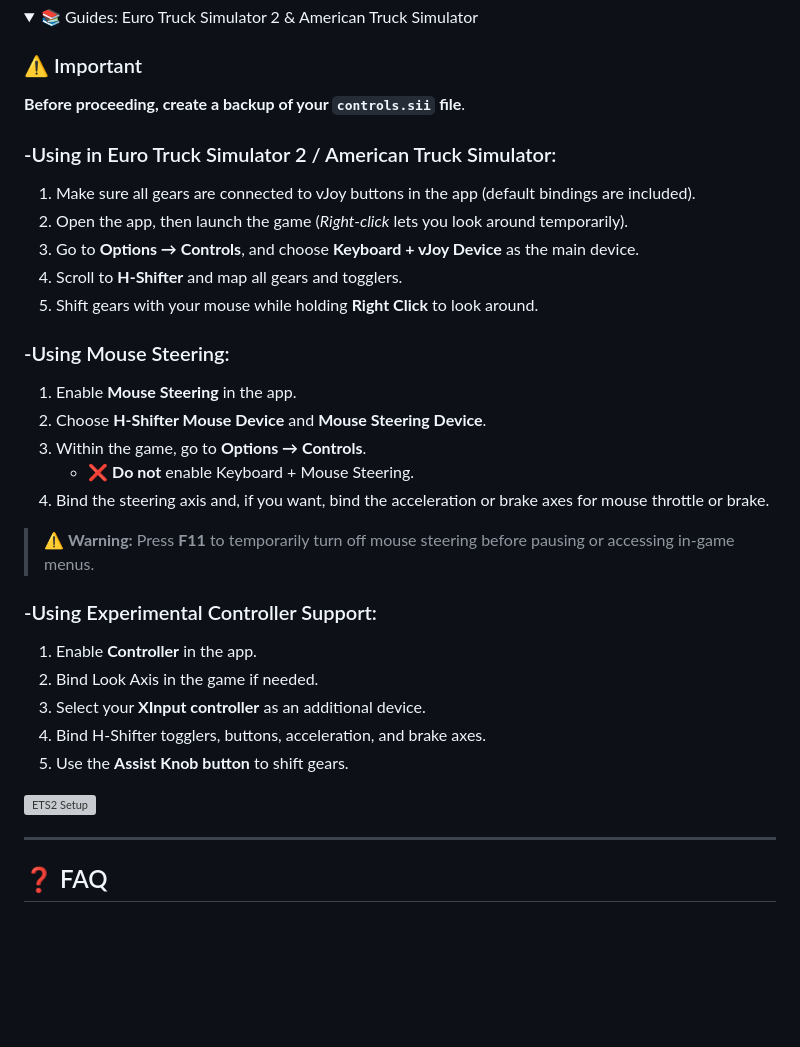
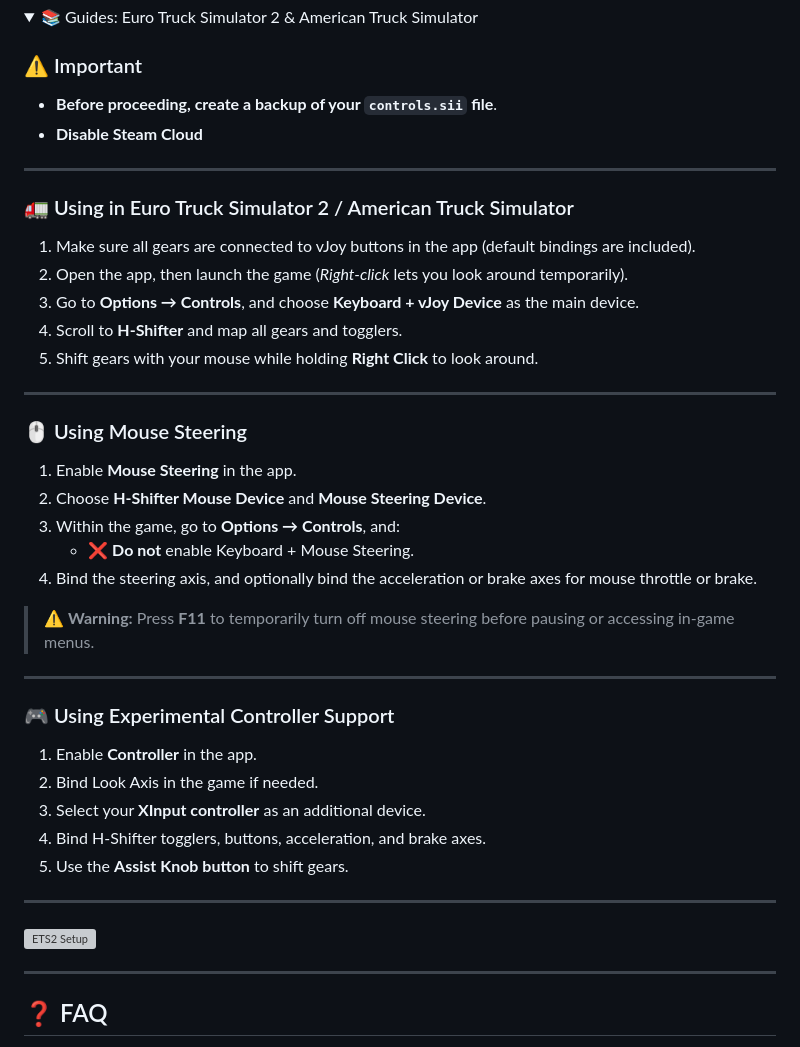
Before and after one commit to arnofrxdd/MouseShifter, a Markdown page: README.md, the part around the change. GitHub-like rendering; folded sections open; blank space fills up the shorter version; grey boxes are pictures that could not be loaded.

```diff
--- a/README.md
+++ b/README.md
@@ -45,9 +45,12 @@
 <summary>📚 Guides: Euro Truck Simulator 2 & American Truck Simulator</summary>
 
 ### ⚠️ Important
-**Before proceeding, create a backup of your `controls.sii` file**.
+- **Before proceeding, create a backup of your `controls.sii` file**.
+- **Disable Steam Cloud**
 
-### -Using in Euro Truck Simulator 2 / American Truck Simulator:
+---
+
+### 🚛 Using in Euro Truck Simulator 2 / American Truck Simulator
 
 1. Make sure all gears are connected to vJoy buttons in the app (default bindings are included).
 2. Open the app, then launch the game (*Right-click* lets you look around temporarily).
@@ -55,17 +58,21 @@
 4. Scroll to **H-Shifter** and map all gears and togglers.
 5. Shift gears with your mouse while holding **Right Click** to look around.
 
-### -Using Mouse Steering:
+---
+
+### 🖱 Using Mouse Steering
 
 1. Enable **Mouse Steering** in the app.
 2. Choose **H-Shifter Mouse Device** and **Mouse Steering Device**.
-3. Within the game, go to **Options → Controls**.
+3. Within the game, go to **Options → Controls**, and:
    - ❌ **Do not** enable Keyboard + Mouse Steering.
-4. Bind the steering axis and, if you want, bind the acceleration or brake axes for mouse throttle or brake.
+4. Bind the steering axis, and optionally bind the acceleration or brake axes for mouse throttle or brake.
 
 > ⚠️ **Warning:** Press **F11** to temporarily turn off mouse steering before pausing or accessing in-game menus.
 
-### -Using Experimental Controller Support:
+---
+
+### 🎮 Using Experimental Controller Support
 
 1. Enable **Controller** in the app.
 2. Bind Look Axis in the game if needed.
@@ -73,9 +80,12 @@
 4. Bind H-Shifter togglers, buttons, acceleration, and brake axes.
 5. Use the **Assist Knob button** to shift gears.
 
+---
+
 ![ETS2 Setup](ETS2.gif)
 
 </details>
+
 
 ---
 
```
